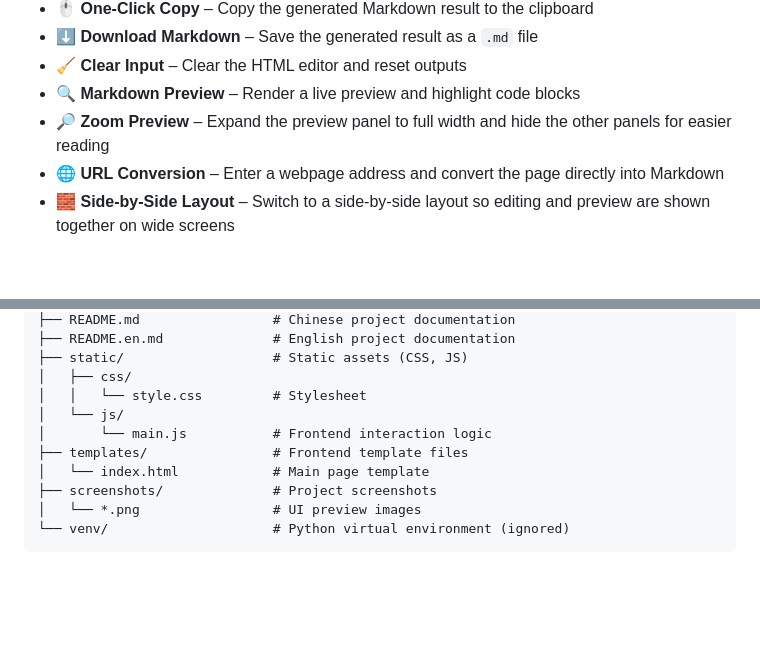
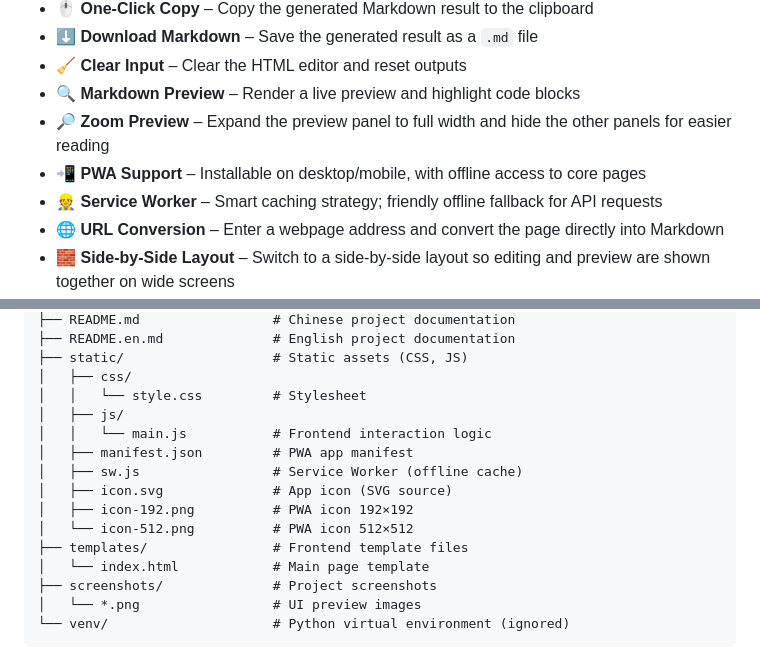
Before and after one commit to SEYYl/Markdownify, a Markdown page: README.en.md, 2 parts joined by grey strips. Drawn GitHub-style; blank space fills up the shorter version.

```diff
--- a/README.en.md
+++ b/README.en.md
@@ -18,6 +18,8 @@ A lightweight Flask app that converts HTML code into Markdown text. It is ideal
 - 🧹 **Clear Input** – Clear the HTML editor and reset outputs
 - 🔍 **Markdown Preview** – Render a live preview and highlight code blocks
 - 🔎 **Zoom Preview** – Expand the preview panel to full width and hide the other panels for easier reading
+- 📲 **PWA Support** – Installable on desktop/mobile, with offline access to core pages
+- 👷 **Service Worker** – Smart caching strategy; friendly offline fallback for API requests
 - 🌐 **URL Conversion** – Enter a webpage address and convert the page directly into Markdown
 - 🧱 **Side-by-Side Layout** – Switch to a side-by-side layout so editing and preview are shown together on wide screens
 - 📚 **Sample Templates** – Built-in examples for simple text, tables, and code blocks
@@ -170,8 +172,13 @@ html-to-markdown-web/
 ├── static/                   # Static assets (CSS, JS)
 │   ├── css/
 │   │   └── style.css         # Stylesheet
-│   └── js/
-│       └── main.js           # Frontend interaction logic
+│   ├── js/
+│   │   └── main.js           # Frontend interaction logic
+│   ├── manifest.json         # PWA app manifest
+│   ├── sw.js                 # Service Worker (offline cache)
+│   ├── icon.svg              # App icon (SVG source)
+│   ├── icon-192.png          # PWA icon 192×192
+│   └── icon-512.png          # PWA icon 512×512
 ├── templates/                # Frontend template files
 │   └── index.html            # Main page template
 ├── screenshots/              # Project screenshots
```
Also changed, not shown: README.md (+14 -0 lines).
